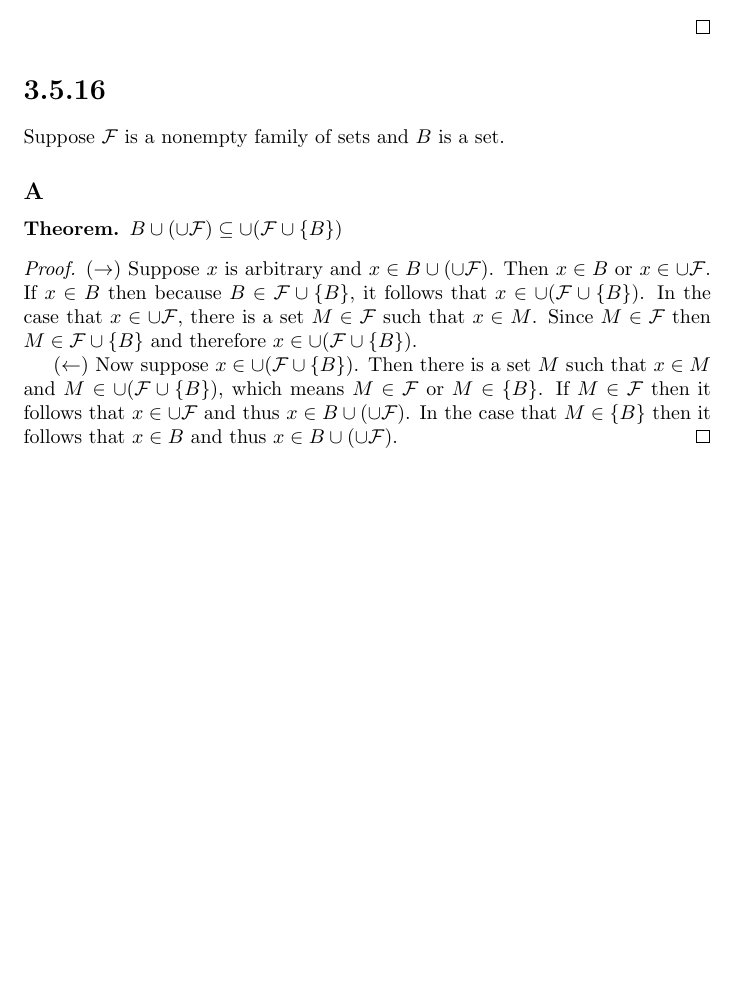
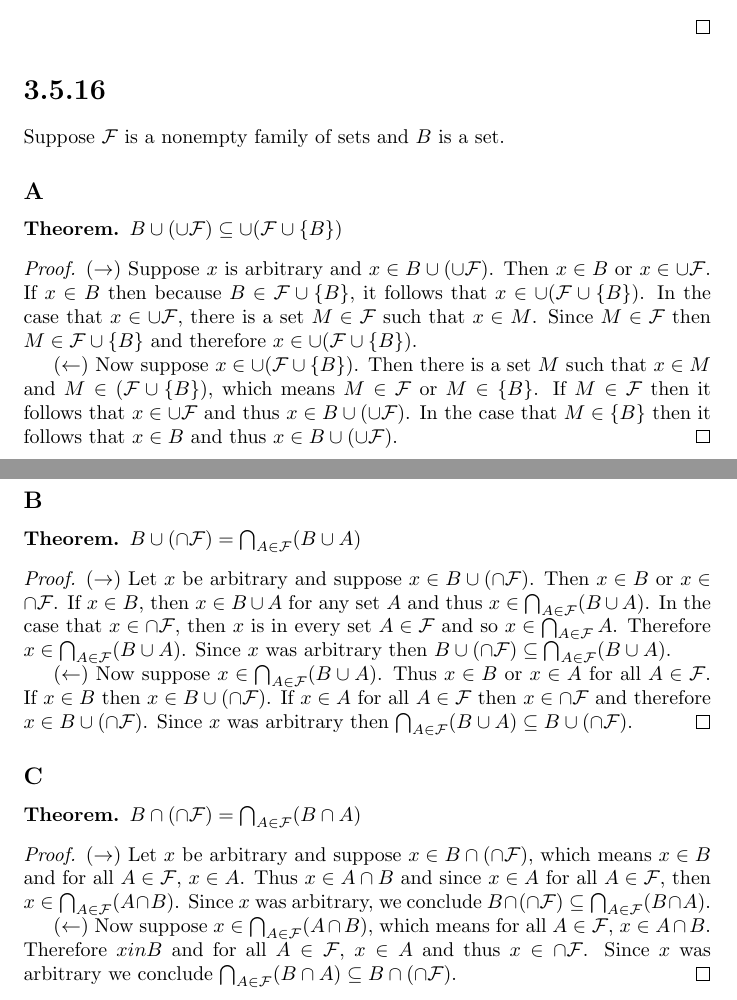
Before and after one commit to mmace3/velleman_proveit, a LaTeX document (3.5/3.5.tex): part of page 5 of 5 before the commit and two parts of pages 5 and 6 of 6 after it, the two joined at a grey line, cut so that both start at the same text, the shorter picture padded with empty space. Compiled offline with pdfLaTeX.

Commit message:
3.5.16 c

```diff
--- a/3.5/3.5.tex
+++ b/3.5/3.5.tex
@@ -218,7 +218,27 @@ Suppose $\F$ is a nonempty family of sets and $B$ is a set.
 \begin{proof}
 $(\rightarrow)$ Suppose $x$ is arbitrary and $x \in B \cup (\cup \F)$. Then $x \in B$ or $x \in \cup \F$. If $x \in B$ then because $B \in \F \cup \{B\}$, it follows that $x \in \cup (\F \cup \{B\})$. In the case that $x \in \cup \F$, there is a set $M \in \F$ such that $x \in M$. Since $M \in \F$ then $M \in \F \cup \{B\}$ and therefore $x \in \cup (\F \cup \{B\})$.
 
-$(\leftarrow)$ Now suppose $x \in \cup (\F \cup \{B\})$. Then there is a set $M$ such that $x \in M$ and $M \in \cup (\F \cup \{B\})$, which means $M \in \F$ or $M \in \{B\}$. If $M \in \F$ then it follows that $x \in \cup \F$ and thus $x \in B \cup (\cup \F)$. In the case that $M \in \{B\}$ then it follows that $x \in B$ and thus $x \in B \cup (\cup \F)$.
+$(\leftarrow)$ Now suppose $x \in \cup (\F \cup \{B\})$. Then there is a set $M$ such that $x \in M$ and $M \in (\F \cup \{B\})$, which means $M \in \F$ or $M \in \{B\}$. If $M \in \F$ then it follows that $x \in \cup \F$ and thus $x \in B \cup (\cup \F)$. In the case that $M \in \{B\}$ then it follows that $x \in B$ and thus $x \in B \cup (\cup \F)$.
+\end{proof}
+
+\subsection*{B}
+\begin{theorem} $B \cup (\cap \F) = \bigcap_{A \in \F} (B \cup A)$
+\end{theorem}
+
+\begin{proof}
+$(\rightarrow)$ Let $x$ be arbitrary and suppose $x \in B \cup (\cap \F)$. Then $x \in B$ or $x \in \cap \F$. If $x \in B$, then $x \in B \cup A$ for any set $A$ and thus $x \in \bigcap_{A \in \F} (B \cup A)$. In the case that $x \in \cap \F$, then $x$ is in every set $A \in \F$ and so $x \in \bigcap_{A \in \F} A$. Therefore $x \in \bigcap_{A \in \F} (B \cup A)$. Since $x$ was arbitrary then $B \cup (\cap \F) \subseteq \bigcap_{A \in \F} (B \cup A)$.
+
+$(\leftarrow)$ Now suppose $x \in \bigcap_{A \in \F} (B \cup A)$. Thus $x \in B$ or $x \in A$ for all $A \in \F$. If $x \in B$ then $x \in B \cup (\cap \F)$. If $x \in A$ for all $A \in \F$ then $x \in \cap \F$ and therefore $x \in B \cup (\cap \F)$. Since $x$ was arbitrary then $\bigcap_{A \in \F} (B \cup A) \subseteq B \cup (\cap \F)$.
+\end{proof}
+
+\subsection*{C}
+\begin{theorem} $B \cap ( \cap \F ) = \bigcap_{A \in \F} ( B \cap A )$
+\end{theorem}
+
+\begin{proof}
+$(\rightarrow)$ Let $x$ be arbitrary and suppose $x \in B \cap ( \cap \F )$, which means $x \in B$ and for all $A \in \F$, $x \in A$. Thus $x \in A \cap B$ and since $x \in A$ for all $A \in \F$, then $x \in \bigcap_{A \in \F} (A \cap B)$. Since $x$ was arbitrary, we conclude $B \cap ( \cap \F ) \subseteq \bigcap_{ A \in \F } ( B \cap A )$.
+
+$(\leftarrow)$ Now suppose $x \in \bigcap_{A \in \F} (A \cap B)$, which means for all $A \in \F$, $x \in A \cap B$. Therefore $x in B$ and for all $A \in \F$, $x \in A$ and thus $x \in \cap \F$. Since $x$ was arbitrary we conclude $\bigcap_{A \in \F} ( B \cap A ) \subseteq B \cap ( \cap \F )$.
 \end{proof}
 
 
```
Also changed, not shown: 3.5/3.5.pdf.
